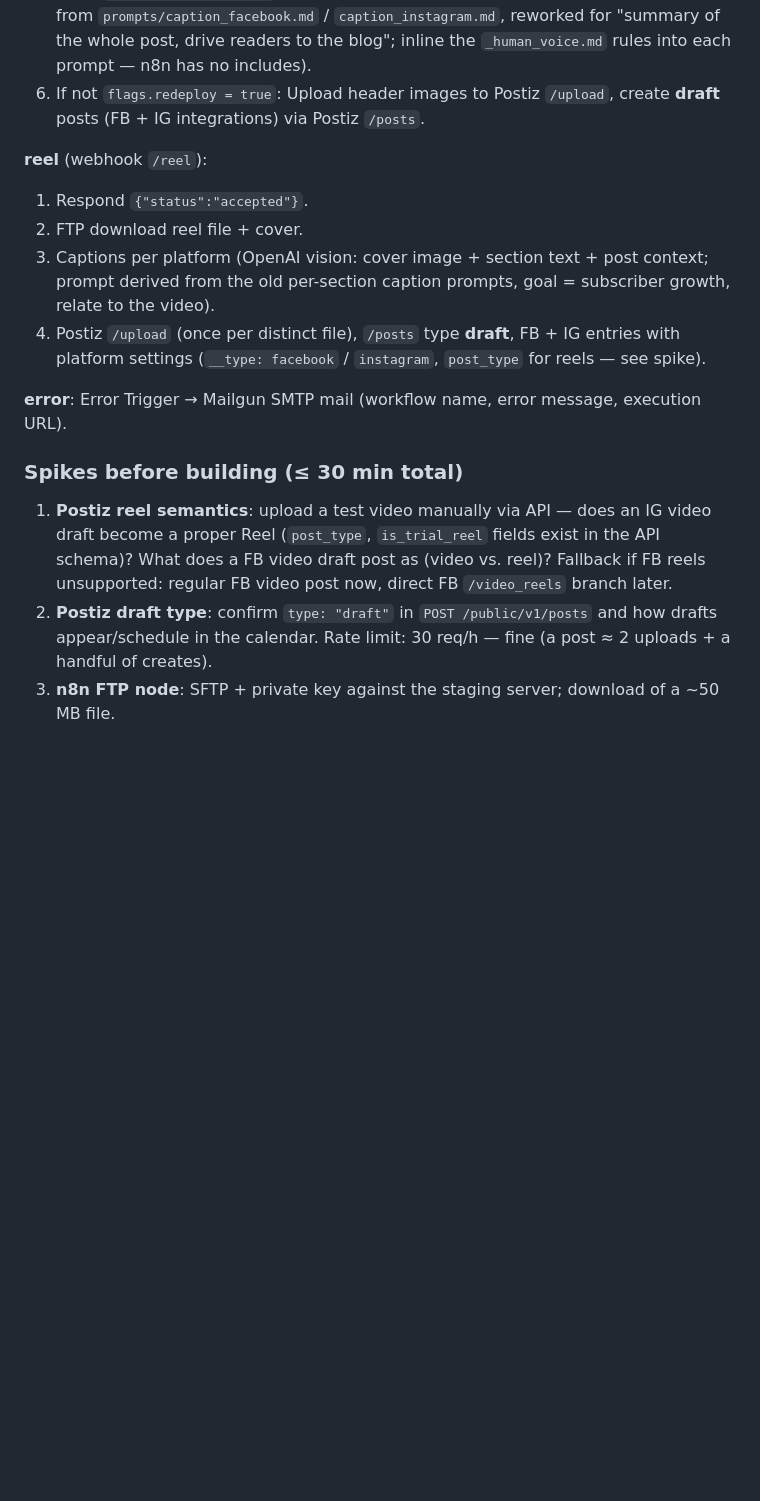
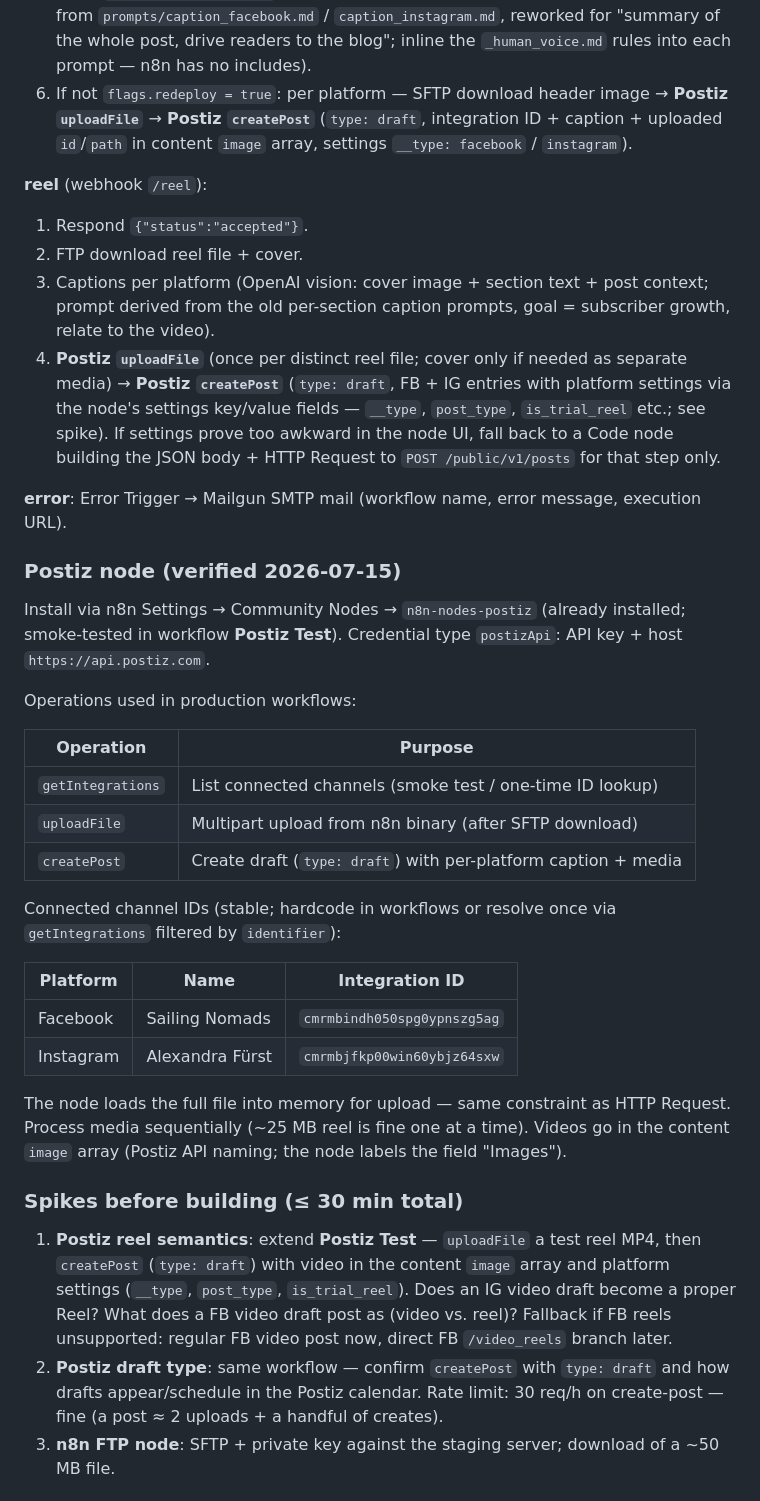
Before and after one commit to bbaumgartner/syndicator, a Markdown page: docs/n8n-migration.md, the part around one of its changes. Drawn GitHub-style; blank space fills up the shorter version.

```diff
--- a/docs/n8n-migration.md
+++ b/docs/n8n-migration.md
@@ -201,7 +202,10 @@ SFTP mode.
    from `prompts/caption_facebook.md` / `caption_instagram.md`, reworked for
    "summary of the whole post, drive readers to the blog"; inline the
    `_human_voice.md` rules into each prompt — n8n has no includes).
-6. If not `flags.redeploy = true`: Upload header images to Postiz `/upload`, create **draft** posts (FB + IG integrations) via Postiz `/posts`.
+6. If not `flags.redeploy = true`: per platform — SFTP download header
+   image → **Postiz `uploadFile`** → **Postiz `createPost`** (`type: draft`,
+   integration ID + caption + uploaded `id`/`path` in content `image` array,
+   settings `__type: facebook` / `instagram`).
 
 **reel** (webhook `/reel`):
 1. Respond `{"status":"accepted"}`.
@@ -209,23 +213,56 @@ SFTP mode.
 3. Captions per platform (OpenAI vision: cover image + section text + post
    context; prompt derived from the old per-section caption prompts, goal =
    subscriber growth, relate to the video).
-4. Postiz `/upload` (once per distinct file), `/posts` type **draft**, FB +
-   IG entries with platform settings (`__type: facebook` / `instagram`,
-   `post_type` for reels — see spike).
+4. **Postiz `uploadFile`** (once per distinct reel file; cover only if
+   needed as separate media) → **Postiz `createPost`** (`type: draft`, FB +
+   IG entries with platform settings via the node's settings key/value fields —
+   `__type`, `post_type`, `is_trial_reel` etc.; see spike). If settings
+   prove too awkward in the node UI, fall back to a Code node building the
+   JSON body + HTTP Request to `POST /public/v1/posts` for that step only.
 
 **error**: Error Trigger → Mailgun SMTP mail (workflow name, error message,
 execution URL).
 
+### Postiz node (verified 2026-07-15)
+
+Install via n8n Settings → Community Nodes → `n8n-nodes-postiz` (already
+installed; smoke-tested in workflow **Postiz Test**). Credential type
+`postizApi`: API key + host `https://api.postiz.com`.
+
+Operations used in production workflows:
+
+| Operation | Purpose |
+|---|---|
+| `getIntegrations` | List connected channels (smoke test / one-time ID lookup) |
+| `uploadFile` | Multipart upload from n8n binary (after SFTP download) |
+| `createPost` | Create draft (`type: draft`) with per-platform caption + media |
+
+Connected channel IDs (stable; hardcode in workflows or resolve once via
+`getIntegrations` filtered by `identifier`):
+
+| Platform | Name | Integration ID |
+|---|---|---|
+| Facebook | Sailing Nomads | `cmrmbindh050spg0ypnszg5ag` |
+| Instagram | Alexandra Fürst | `cmrmbjfkp00win60ybjz64sxw` |
+
+The node loads the full file into memory for upload — same constraint as
+HTTP Request. Process media sequentially (~25 MB reel is fine one at a
+time). Videos go in the content `image` array (Postiz API naming; the node
+labels the field "Images").
+
 ### Spikes before building (≤ 30 min total)
 
-1. **Postiz reel semantics**: upload a test video manually via API — does an
-   IG video draft become a proper Reel (`post_type`, `is_trial_reel`
-   fields exist in the API schema)? What does a FB video draft post as
-   (video vs. reel)? Fallback if FB reels unsupported: regular FB video
-   post now, direct FB `/video_reels` branch later.
-2. **Postiz draft type**: confirm `type: "draft"` in `POST /public/v1/posts`
-   and how drafts appear/schedule in the calendar. Rate limit: 30 req/h —
-   fine (a post ≈ 2 uploads + a handful of creates).
+1. **Postiz reel semantics**: extend **Postiz Test** — `uploadFile` a test
+   reel MP4, then `createPost` (`type: draft`) with video in the content
+   `image` array and platform settings (`__type`, `post_type`,
+   `is_trial_reel`). Does an IG video draft become a proper Reel? What does
+   a FB video draft post as (video vs. reel)? Fallback if FB reels
+   unsupported: regular FB video post now, direct FB `/video_reels` branch
+   later.
+2. **Postiz draft type**: same workflow — confirm `createPost` with
+   `type: draft` and how drafts appear/schedule in the Postiz calendar.
+   Rate limit: 30 req/h on create-post — fine (a post ≈ 2 uploads + a
+   handful of creates).
 3. **n8n FTP node**: SFTP + private key against the staging server; download of a ~50 MB file.
 
 ## 7. Verified facts & constraints (do not re-research)
```
Also changed, not shown: other parts of docs/n8n-migration.md (+24 -11 lines).
